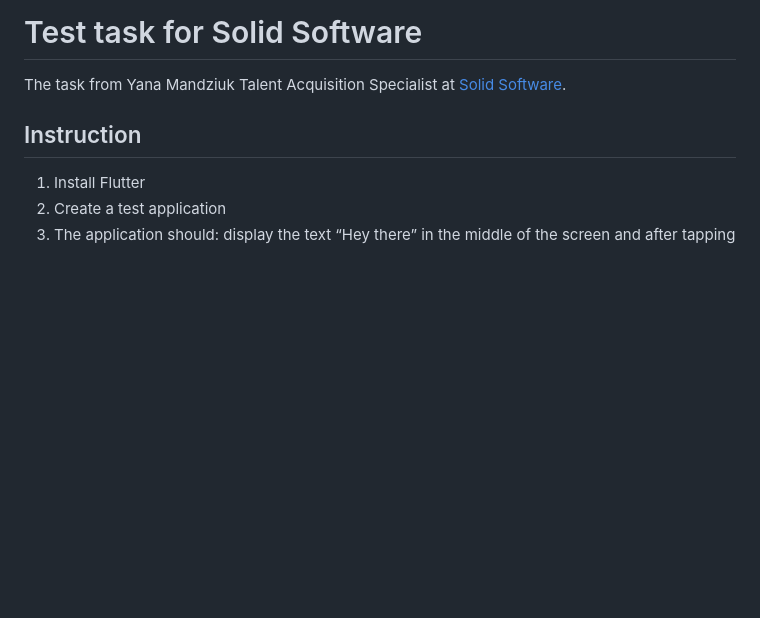
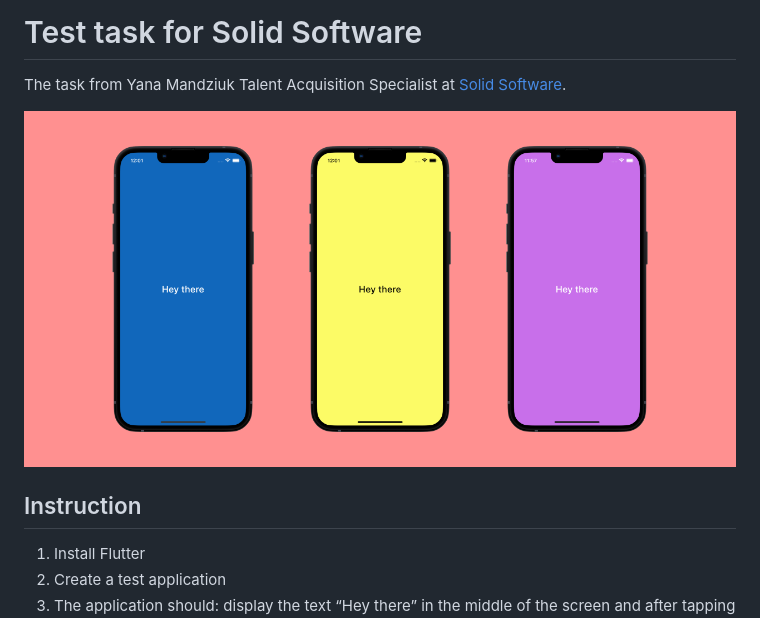
Before and after one commit to SashaKryzh/Test-Task-Solid-Software, a Markdown page: README.md, the part around the change. Rendered like a GitHub page; pictures changed too: resources/preview.png (added); blank space fills up the shorter version.

```diff
--- a/README.md
+++ b/README.md
@@ -2,6 +2,8 @@
 
 # Test task for Solid Software
 The task from Yana Mandziuk Talent Acquisition Specialist at [Solid Software](https://solid.software).
+
+![Preview](/resources/preview.png)
 
 ## Instruction
 1. Install Flutter
```
